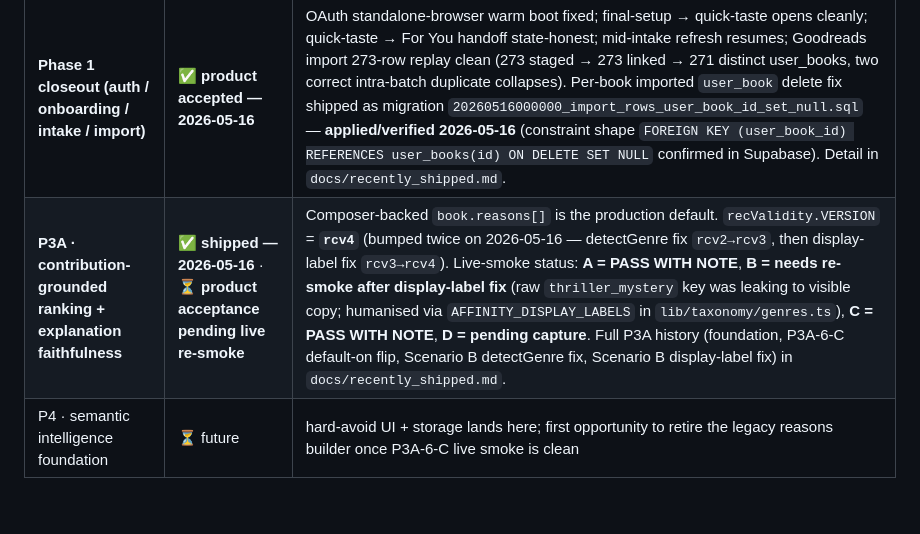
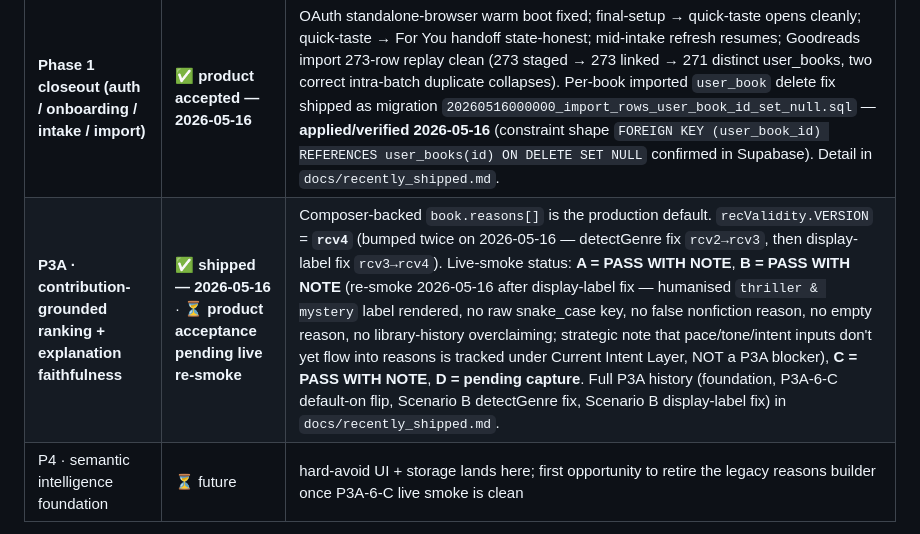
Before and after one commit to rossjan93-maker/bookapp-mobile, a Markdown page: replit.md, the part around the change. Rendered like a GitHub page; blank space fills up the shorter version.

```diff
--- a/replit.md
+++ b/replit.md
@@ -45,7 +45,7 @@ The Recommendation Architecture Spec is **locked**. Readstack operates under a d
 | P2C · soft-avoid retrieval deprioritization | ✅ shipped | `softAvoidedTopGenres()`, `LIKED_SUBJECT_AVOID_GUARDS`, `lib/retrieval/softAvoidLocal.ts` |
 | **Phase 2 product acceptance** | ✅ **product accepted — 2026-05-14** | live: pref edit visibly shifts top slate; full Fix A / B1 / cache-prefix history in `docs/recently_shipped.md`. |
 | **Phase 1 closeout (auth / onboarding / intake / import)** | ✅ **product accepted — 2026-05-16** | OAuth standalone-browser warm boot fixed; final-setup → quick-taste opens cleanly; quick-taste → For You handoff state-honest; mid-intake refresh resumes; Goodreads import 273-row replay clean (273 staged → 273 linked → 271 distinct user_books, two correct intra-batch duplicate collapses). Per-book imported `user_book` delete fix shipped as migration `20260516000000_import_rows_user_book_id_set_null.sql` — **applied/verified 2026-05-16** (constraint shape `FOREIGN KEY (user_book_id) REFERENCES user_books(id) ON DELETE SET NULL` confirmed in Supabase). Detail in `docs/recently_shipped.md`. |
-| **P3A · contribution-grounded ranking + explanation faithfulness** | ✅ **shipped — 2026-05-16** · ⏳ **product acceptance pending live re-smoke** | Composer-backed `book.reasons[]` is the production default. `recValidity.VERSION` = **`rcv4`** (bumped twice on 2026-05-16 — detectGenre fix `rcv2→rcv3`, then display-label fix `rcv3→rcv4`). Live-smoke status: **A = PASS WITH NOTE**, **B = needs re-smoke after display-label fix** (raw `thriller_mystery` key was leaking to visible copy; humanised via `AFFINITY_DISPLAY_LABELS` in `lib/taxonomy/genres.ts`), **C = PASS WITH NOTE**, **D = pending capture**. Full P3A history (foundation, P3A-6-C default-on flip, Scenario B detectGenre fix, Scenario B display-label fix) in `docs/recently_shipped.md`. |
+| **P3A · contribution-grounded ranking + explanation faithfulness** | ✅ **shipped — 2026-05-16** · ⏳ **product acceptance pending live re-smoke** | Composer-backed `book.reasons[]` is the production default. `recValidity.VERSION` = **`rcv4`** (bumped twice on 2026-05-16 — detectGenre fix `rcv2→rcv3`, then display-label fix `rcv3→rcv4`). Live-smoke status: **A = PASS WITH NOTE**, **B = PASS WITH NOTE** (re-smoke 2026-05-16 after display-label fix — humanised `thriller & mystery` label rendered, no raw snake_case key, no false nonfiction reason, no empty reason, no library-history overclaiming; strategic note that pace/tone/intent inputs don't yet flow into reasons is tracked under Current Intent Layer, NOT a P3A blocker), **C = PASS WITH NOTE**, **D = pending capture**. Full P3A history (foundation, P3A-6-C default-on flip, Scenario B detectGenre fix, Scenario B display-label fix) in `docs/recently_shipped.md`. |
 | P4 · semantic intelligence foundation | ⏳ future | hard-avoid UI + storage lands here; first opportunity to retire the legacy reasons builder once P3A-6-C live smoke is clean |
 
 Verbose prose for every shipped phase lives in `docs/recently_shipped.md`. Catalog subsystem history (P0 / P0.5 / P1.5a/b series) lives in `docs/catalog_subsystem.md`. Full file inventory ("Where things live") lives in `docs/file_inventory.md`.
```
Also changed, not shown: docs/recently_shipped.md (+1 -1 lines).
